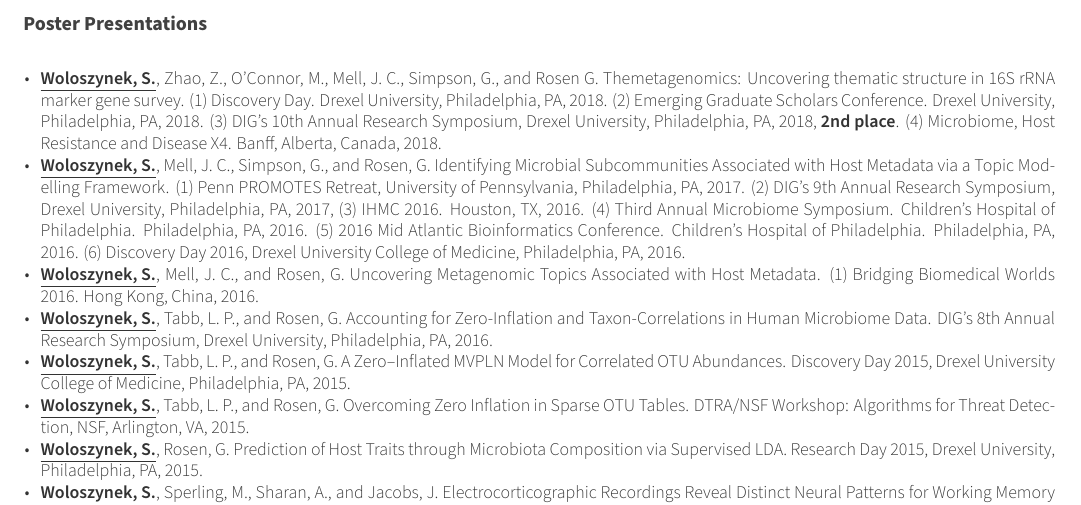
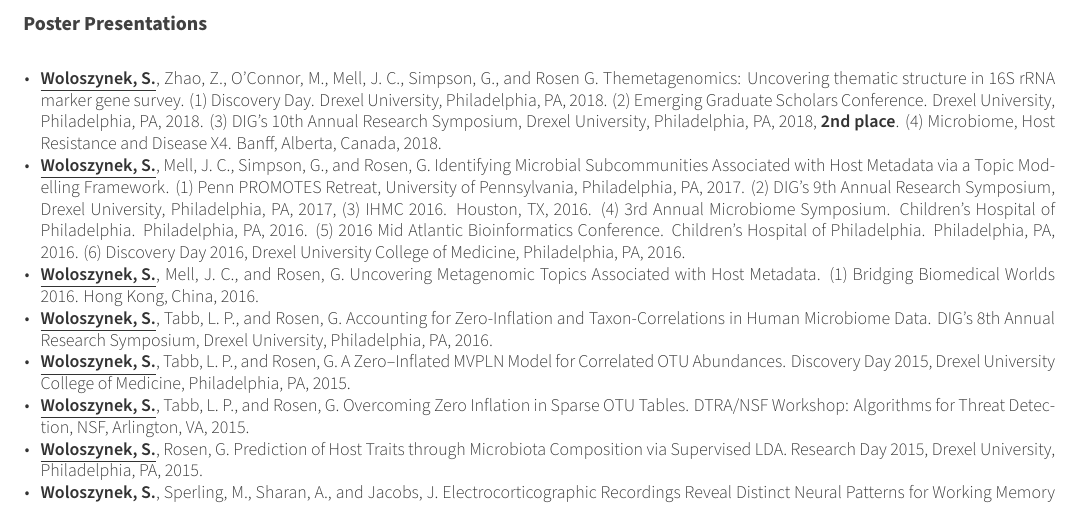
Before and after one commit to sw1/cv, a LaTeX CV (main.tex, which reads cv/projects.tex): part of page 3 of 4, cut so that both start at the same text. Compiled offline with XeLaTeX.

Commit message:
third to 3rd

```diff
--- a/cv/projects.tex
+++ b/cv/projects.tex
@@ -101,7 +101,7 @@
     {
      \begin{cvitems} % Description(s)
         \item{\textbf{\underline{Woloszynek, S.}}, Zhao, Z., O’Connor, M., Mell, J. C., Simpson, G., and Rosen G. Themetagenomics: Uncovering thematic structure in 16S rRNA marker gene survey. (1) Discovery Day. Drexel University, Philadelphia, PA, 2018. (2) Emerging Graduate Scholars Conference. Drexel University, Philadelphia, PA, 2018. (3) DIG’s 10th Annual Research Symposium, Drexel University, Philadelphia, PA, 2018, \textbf{2nd place}. (4) Microbiome, Host Resistance and Disease X4. Banff, Alberta, Canada, 2018.}
-        \item{\textbf{\underline{Woloszynek, S.}}, Mell, J. C., Simpson, G., and Rosen, G. Identifying Microbial Subcommunities Associated with Host Metadata via a Topic Modelling Framework. (1) Penn PROMOTES Retreat, University of Pennsylvania, Philadelphia, PA, 2017. (2) DIG’s 9th Annual Research Symposium, Drexel University, Philadelphia, PA, 2017, (3) IHMC 2016. Houston, TX, 2016. (4) Third Annual Microbiome Symposium. Children’s Hospital of Philadelphia. Philadelphia, PA, 2016. (5) 2016 Mid Atlantic Bioinformatics Conference. Children’s Hospital of Philadelphia. Philadelphia, PA, 2016. (6) Discovery Day 2016, Drexel University College of Medicine, Philadelphia, PA, 2016.}
+        \item{\textbf{\underline{Woloszynek, S.}}, Mell, J. C., Simpson, G., and Rosen, G. Identifying Microbial Subcommunities Associated with Host Metadata via a Topic Modelling Framework. (1) Penn PROMOTES Retreat, University of Pennsylvania, Philadelphia, PA, 2017. (2) DIG’s 9th Annual Research Symposium, Drexel University, Philadelphia, PA, 2017, (3) IHMC 2016. Houston, TX, 2016. (4) 3rd Annual Microbiome Symposium. Children’s Hospital of Philadelphia. Philadelphia, PA, 2016. (5) 2016 Mid Atlantic Bioinformatics Conference. Children’s Hospital of Philadelphia. Philadelphia, PA, 2016. (6) Discovery Day 2016, Drexel University College of Medicine, Philadelphia, PA, 2016.}
         \item{\textbf{\underline{Woloszynek, S.}}, Mell, J. C., and Rosen, G. Uncovering Metagenomic Topics Associated with Host Metadata. (1) Bridging Biomedical Worlds 2016. Hong Kong, China, 2016.}
         \item{\textbf{\underline{Woloszynek, S.}}, Tabb, L. P., and Rosen, G. Accounting for Zero-Inflation and Taxon-Correlations in Human Microbiome Data. DIG’s 8th Annual Research Symposium, Drexel University, Philadelphia, PA, 2016.}
         \item{\textbf{\underline{Woloszynek, S.}}, Tabb, L. P., and Rosen, G. A Zero–Inflated MVPLN Model for Correlated OTU Abundances. Discovery Day 2015, Drexel University College of Medicine, Philadelphia, PA, 2015.}
```
